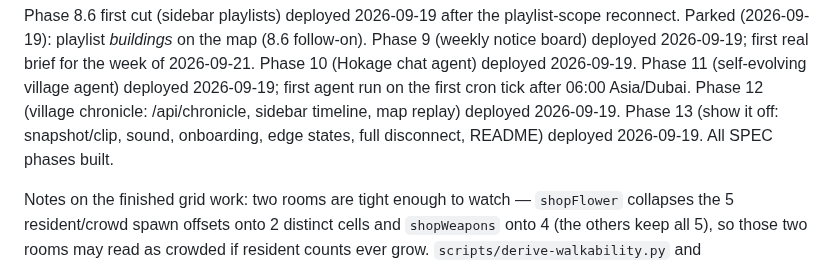
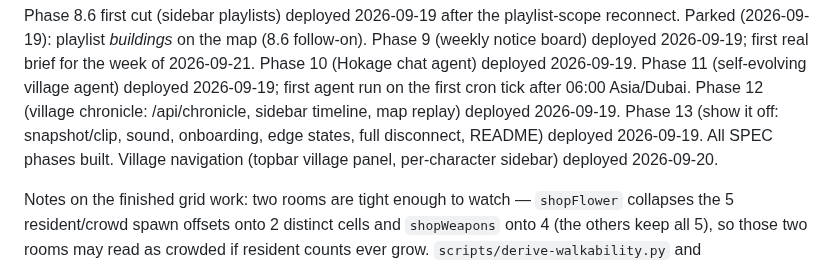
Before and after one commit to mavericksxx/echoes, a Markdown page: BACKLOG.md, the part around the change. Drawn GitHub-style.

Commit message:
Backlog: village navigation deployed
Claude-Session: https://claude.ai/code/session_01T1eUCKWCMLtqBazayV6Hft

```diff
--- a/BACKLOG.md
+++ b/BACKLOG.md
@@ -14,6 +14,7 @@ Parked (2026-09-19): playlist *buildings* on the map (8.6 follow-on). Phase 9 (w
 Phase 10 (Hokage chat agent) deployed 2026-09-19. Phase 11 (self-evolving village agent) deployed
 2026-09-19; first agent run on the first cron tick after 06:00 Asia/Dubai. Phase 12 (village chronicle: /api/chronicle, sidebar timeline, map replay) deployed 2026-09-19.
 Phase 13 (show it off: snapshot/clip, sound, onboarding, edge states, full disconnect, README) deployed 2026-09-19. All SPEC phases built.
+Village navigation (topbar village panel, per-character sidebar) deployed 2026-09-20.
 
 Notes on the finished grid work: two rooms are tight enough to watch — `shopFlower` collapses the 5
 resident/crowd spawn offsets onto 2 distinct cells and `shopWeapons` onto 4 (the others keep all 5),
```
